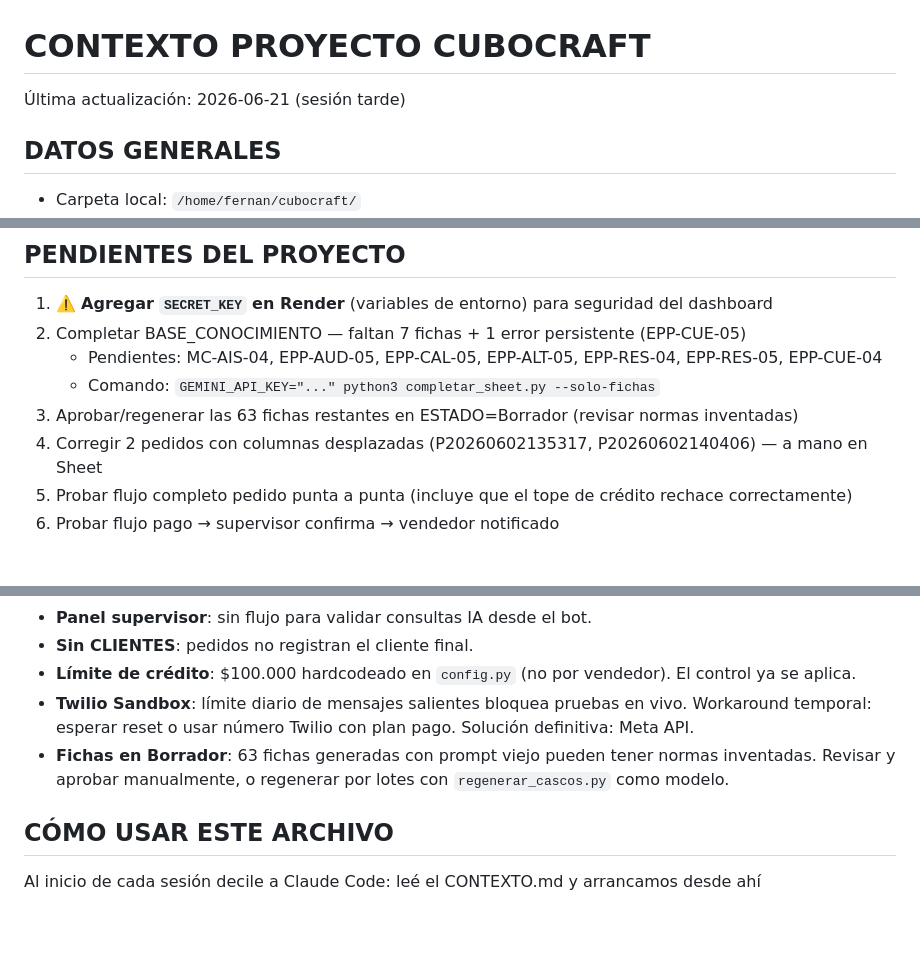
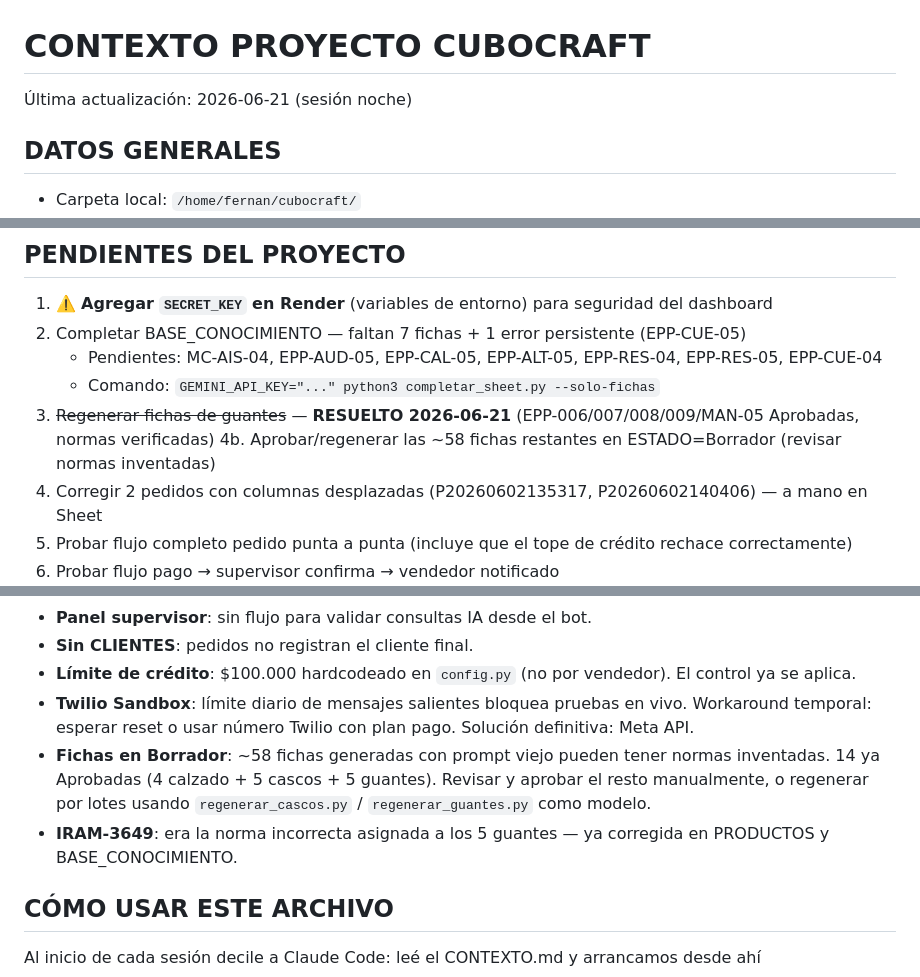
Before and after one commit to fermounts/cubocraft, a Markdown page: CONTEXTO.md, 3 parts joined by grey strips. Rendered like a GitHub page; blank space fills up the shorter version.

```diff
--- a/CONTEXTO.md
+++ b/CONTEXTO.md
@@ -1,5 +1,5 @@
 # CONTEXTO PROYECTO CUBOCRAFT
-Última actualización: 2026-06-21 (sesión tarde)
+Última actualización: 2026-06-21 (sesión noche)
 
 ## DATOS GENERALES
 - Carpeta local: `/home/fernan/cubocraft/`
@@ -434,7 +482,8 @@ inventadas para cascos. Se detectó al revisar una respuesta del bot sobre calza
 2. Completar BASE_CONOCIMIENTO — faltan 7 fichas + 1 error persistente (EPP-CUE-05)
    - Pendientes: MC-AIS-04, EPP-AUD-05, EPP-CAL-05, EPP-ALT-05, EPP-RES-04, EPP-RES-05, EPP-CUE-04
    - Comando: `GEMINI_API_KEY="..." python3 completar_sheet.py --solo-fichas`
-3. Aprobar/regenerar las 63 fichas restantes en ESTADO=Borrador (revisar normas inventadas)
+3. ~~Regenerar fichas de guantes~~ — **RESUELTO 2026-06-21** (EPP-006/007/008/009/MAN-05 Aprobadas, normas verificadas)
+4b. Aprobar/regenerar las ~58 fichas restantes en ESTADO=Borrador (revisar normas inventadas)
 4. Corregir 2 pedidos con columnas desplazadas (P20260602135317, P20260602140406) — a mano en Sheet
 5. Probar flujo completo pedido punta a punta (incluye que el tope de crédito rechace correctamente)
 6. Probar flujo pago → supervisor confirma → vendedor notificado
@@ -460,8 +509,10 @@ inventadas para cascos. Se detectó al revisar una respuesta del bot sobre calza
 - **Límite de crédito**: $100.000 hardcodeado en `config.py` (no por vendedor). El control ya se aplica.
 - **Twilio Sandbox**: límite diario de mensajes salientes bloquea pruebas en vivo.
   Workaround temporal: esperar reset o usar número Twilio con plan pago. Solución definitiva: Meta API.
-- **Fichas en Borrador**: 63 fichas generadas con prompt viejo pueden tener normas inventadas.
-  Revisar y aprobar manualmente, o regenerar por lotes con `regenerar_cascos.py` como modelo.
+- **Fichas en Borrador**: ~58 fichas generadas con prompt viejo pueden tener normas inventadas.
+  14 ya Aprobadas (4 calzado + 5 cascos + 5 guantes). Revisar y aprobar el resto manualmente,
+  o regenerar por lotes usando `regenerar_cascos.py` / `regenerar_guantes.py` como modelo.
+- **IRAM-3649**: era la norma incorrecta asignada a los 5 guantes — ya corregida en PRODUCTOS y BASE_CONOCIMIENTO.
 
 ## CÓMO USAR ESTE ARCHIVO
 Al inicio de cada sesión decile a Claude Code:
```
Also changed, not shown: other parts of CONTEXTO.md (+49 -1 lines).
